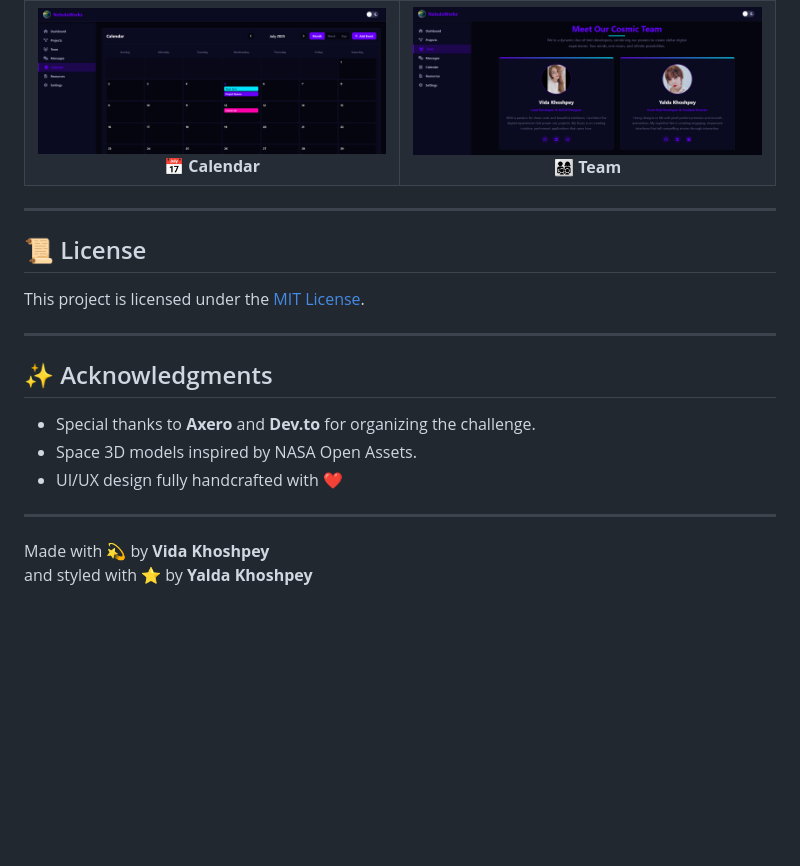
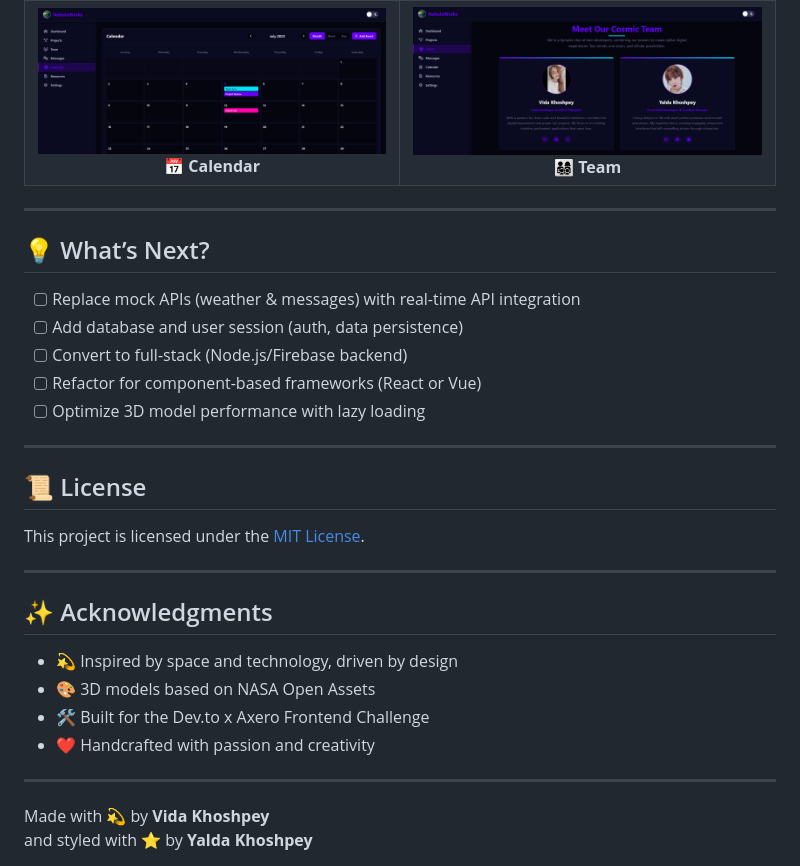
Before and after one commit to VIDAKHOSHPEY22/Nebula-Works, a Markdown page: README.md, the part around the change printed below. Drawn GitHub-style; blank space fills up the shorter version.

```diff
--- a/README.md
+++ b/README.md
@@ -142,6 +125,16 @@ nebula-works/
 
 ---
 
+## 💡 What’s Next?
+
+- [ ] Replace mock APIs (weather & messages) with real-time API integration
+- [ ] Add database and user session (auth, data persistence)
+- [ ] Convert to full-stack (Node.js/Firebase backend)
+- [ ] Refactor for component-based frameworks (React or Vue)
+- [ ] Optimize 3D model performance with lazy loading
+
+---
+
 ## 📜 License
 
 This project is licensed under the [MIT License](./LICENCE).
@@ -150,9 +143,10 @@ This project is licensed under the [MIT License](./LICENCE).
 
 ## ✨ Acknowledgments
 
-- Special thanks to **Axero** and **Dev.to** for organizing the challenge.
-- Space 3D models inspired by NASA Open Assets.
-- UI/UX design fully handcrafted with ❤️
+- 💫 Inspired by space and technology, driven by design
+- 🎨 3D models based on NASA Open Assets
+- 🛠 Built for the Dev.to x Axero Frontend Challenge
+- ❤️ Handcrafted with passion and creativity
 
 ---
 
```
Also changed, not shown: other parts of README.md (+31 -48 lines).
